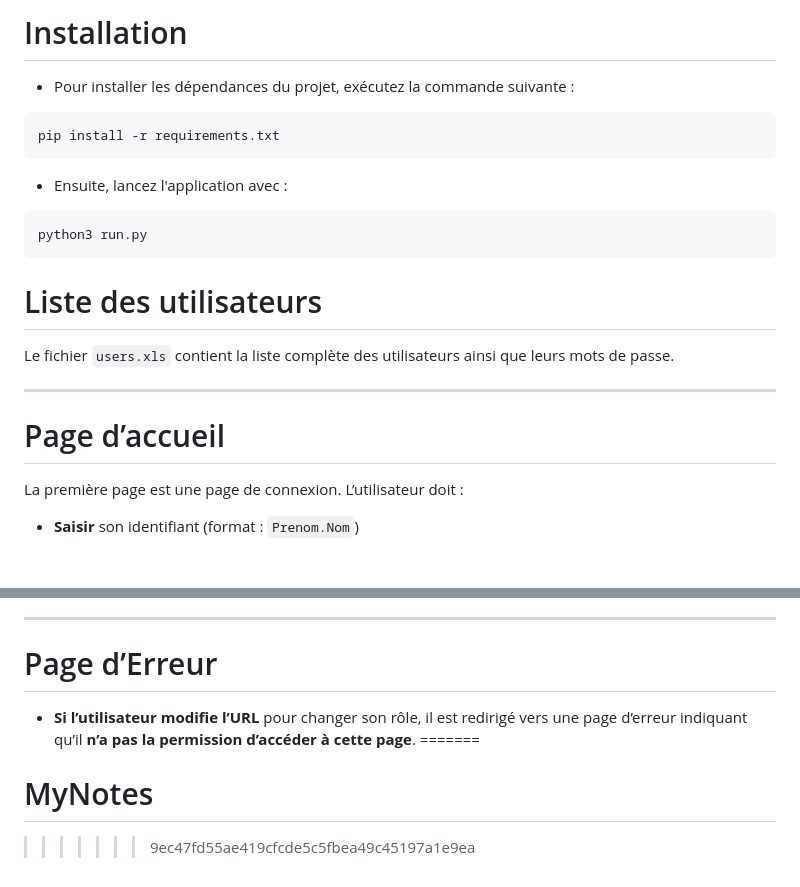
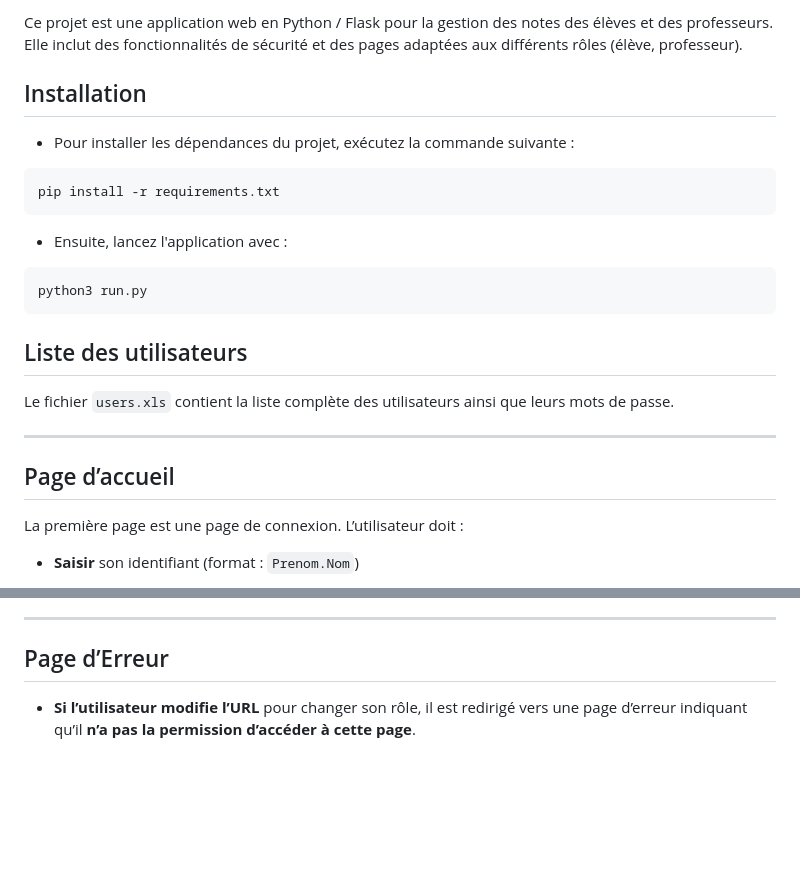
Before and after one commit to steever38/MyNotes, a Markdown page: README.md, 2 parts joined by grey strips. Drawn GitHub-style; blank space fills up the shorter version.

Commit message:
Modification du README

````diff
--- a/README.md
+++ b/README.md
@@ -2,6 +4,8 @@
 
-# Installation
+Ce projet est une application web en Python / Flask pour la gestion des notes des élèves et des professeurs.
+Elle inclut des fonctionnalités de sécurité et des pages adaptées aux différents rôles (élève, professeur).
 
+## Installation
 
 - Pour installer les dépendances du projet, exécutez la commande suivante :
 ```bash
@@ -11,11 +15,11 @@ pip install -r requirements.txt
 ```bash
 python3 run.py
 ```
-# Liste des utilisateurs
+## Liste des utilisateurs
 Le fichier `users.xls` contient la liste complète des utilisateurs ainsi que leurs mots de passe.
 
 ---
-# Page d’accueil
+## Page d’accueil
 
 La première page est une page de connexion. L’utilisateur doit :
 
@@ -99,9 +103,6 @@ Si l’utilisateur est un **professeur**, il est redirigé vers une page qui con
 
 ---
 
-# Page d’Erreur
+## Page d’Erreur
 
 - **Si l’utilisateur modifie l’URL** pour changer son rôle, il est redirigé vers une page d’erreur indiquant qu’il **n’a pas la permission d’accéder à cette page**.
-=======
-# MyNotes
->>>>>>> 9ec47fd55ae419cfcde5c5fbea49c45197a1e9ea
````
Also changed, not shown: other parts of README.md (+5 -3 lines).
